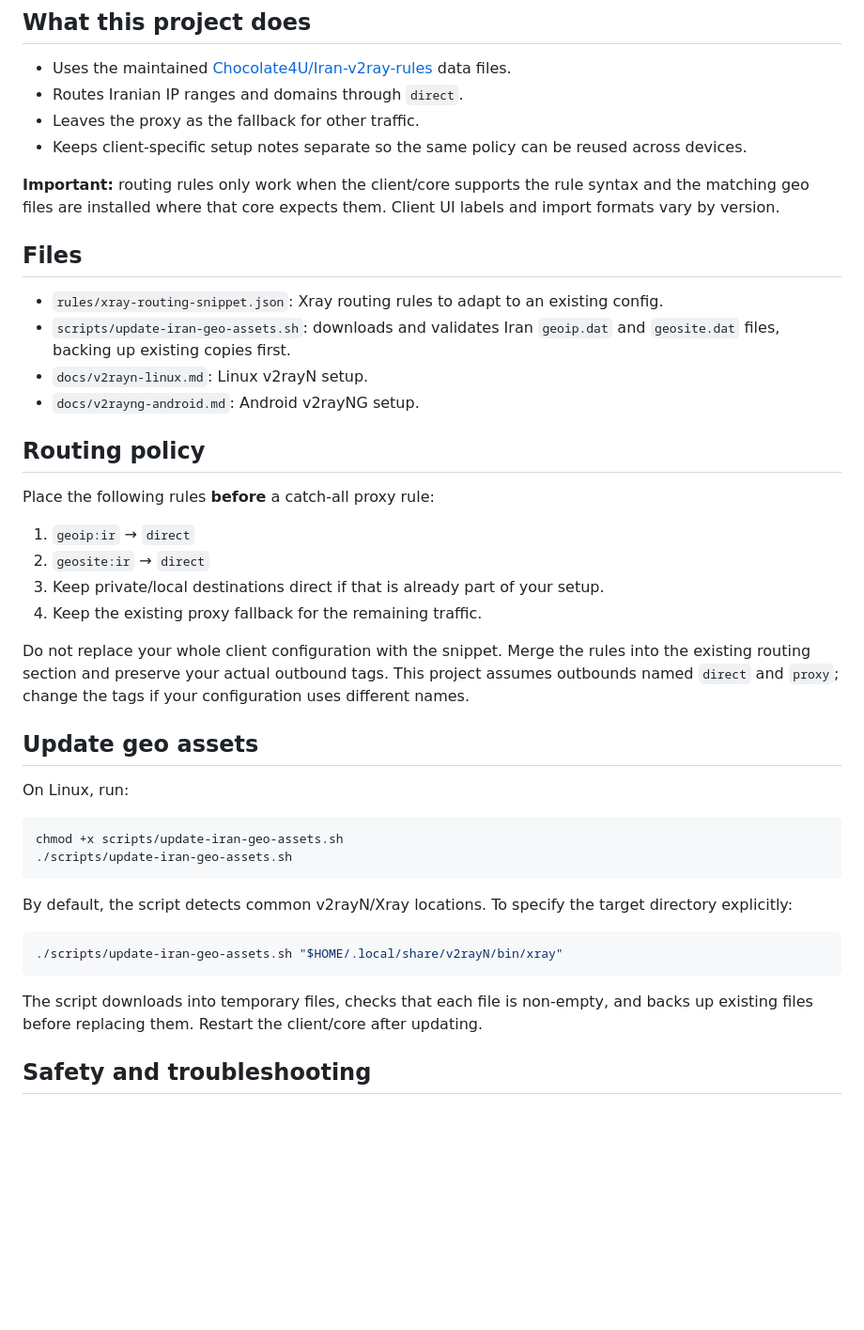
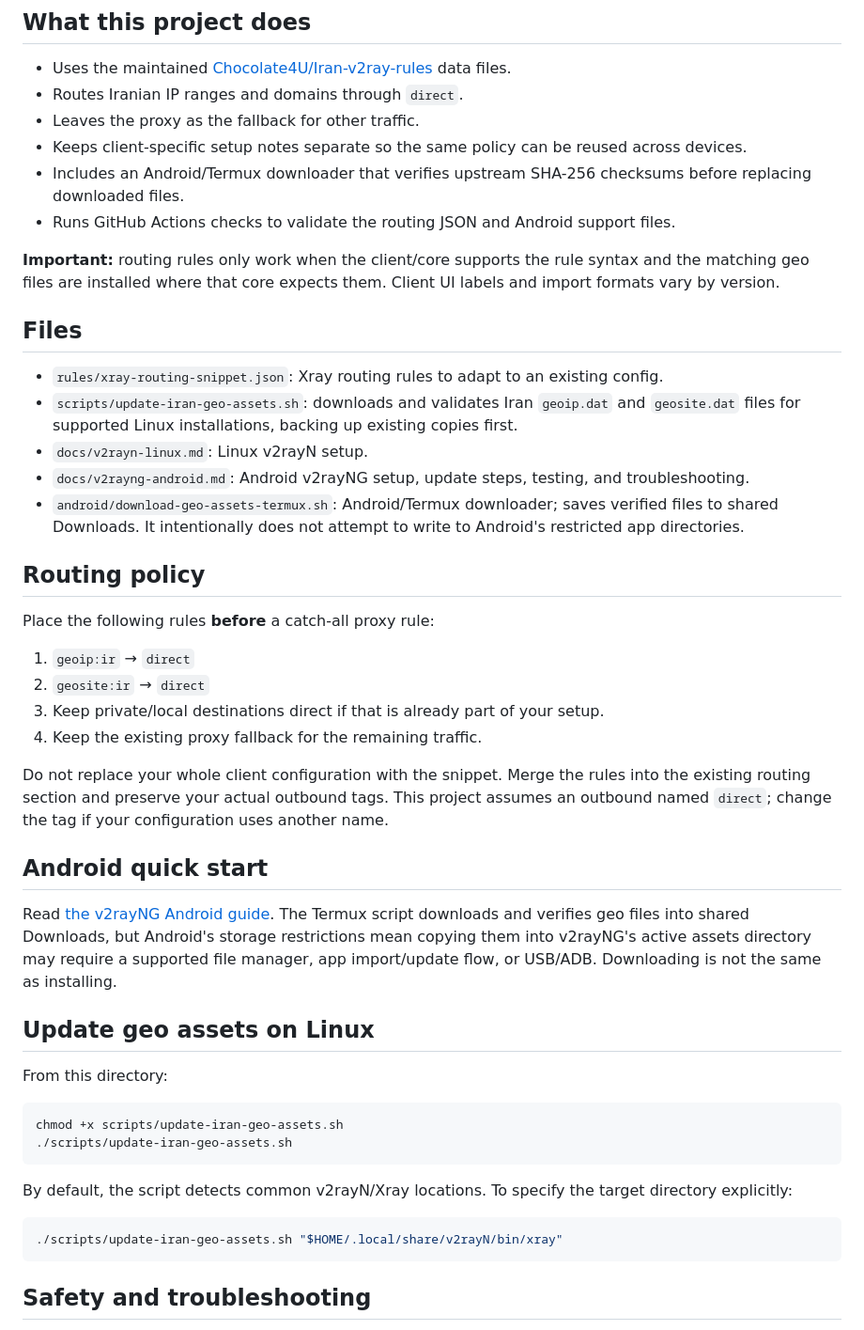
Before and after one commit to aliheidaribeni/my.poroject, a Markdown page: iran-smart-routing/README.md, the part around the change. Shown at 94% size. GitHub-like rendering; blank space fills up the shorter version.

Commit message:
Document Android routing support and update workflow

````diff
--- a/iran-smart-routing/README.md
+++ b/iran-smart-routing/README.md
@@ -8,15 +8,18 @@ A reusable set of rules and setup notes for routing Iranian destinations directl
 - Routes Iranian IP ranges and domains through `direct`.
 - Leaves the proxy as the fallback for other traffic.
 - Keeps client-specific setup notes separate so the same policy can be reused across devices.
+- Includes an Android/Termux downloader that verifies upstream SHA-256 checksums before replacing downloaded files.
+- Runs GitHub Actions checks to validate the routing JSON and Android support files.
 
 **Important:** routing rules only work when the client/core supports the rule syntax and the matching geo files are installed where that core expects them. Client UI labels and import formats vary by version.
 
 ## Files
 
 - `rules/xray-routing-snippet.json`: Xray routing rules to adapt to an existing config.
-- `scripts/update-iran-geo-assets.sh`: downloads and validates Iran `geoip.dat` and `geosite.dat` files, backing up existing copies first.
+- `scripts/update-iran-geo-assets.sh`: downloads and validates Iran `geoip.dat` and `geosite.dat` files for supported Linux installations, backing up existing copies first.
 - `docs/v2rayn-linux.md`: Linux v2rayN setup.
-- `docs/v2rayng-android.md`: Android v2rayNG setup.
+- `docs/v2rayng-android.md`: Android v2rayNG setup, update steps, testing, and troubleshooting.
+- `android/download-geo-assets-termux.sh`: Android/Termux downloader; saves verified files to shared Downloads. It intentionally does not attempt to write to Android's restricted app directories.
 
 ## Routing policy
 
@@ -27,11 +30,15 @@ Place the following rules **before** a catch-all proxy rule:
 3. Keep private/local destinations direct if that is already part of your setup.
 4. Keep the existing proxy fallback for the remaining traffic.
 
-Do not replace your whole client configuration with the snippet. Merge the rules into the existing routing section and preserve your actual outbound tags. This project assumes outbounds named `direct` and `proxy`; change the tags if your configuration uses different names.
+Do not replace your whole client configuration with the snippet. Merge the rules into the existing routing section and preserve your actual outbound tags. This project assumes an outbound named `direct`; change the tag if your configuration uses another name.
 
-## Update geo assets
+## Android quick start
 
-On Linux, run:
+Read [the v2rayNG Android guide](docs/v2rayng-android.md). The Termux script downloads and verifies geo files into shared Downloads, but Android's storage restrictions mean copying them into v2rayNG's active assets directory may require a supported file manager, app import/update flow, or USB/ADB. Downloading is not the same as installing.
+
+## Update geo assets on Linux
+
+From this directory:
 
 ```bash
 chmod +x scripts/update-iran-geo-assets.sh
@@ -43,8 +50,6 @@ By default, the script detects common v2rayN/Xray locations. To specify the targ
 ```bash
 ./scripts/update-iran-geo-assets.sh "$HOME/.local/share/v2rayN/bin/xray"
 ```
-
-The script downloads into temporary files, checks that each file is non-empty, and backs up existing files before replacing them. Restart the client/core after updating.
 
 ## Safety and troubleshooting
 
````
